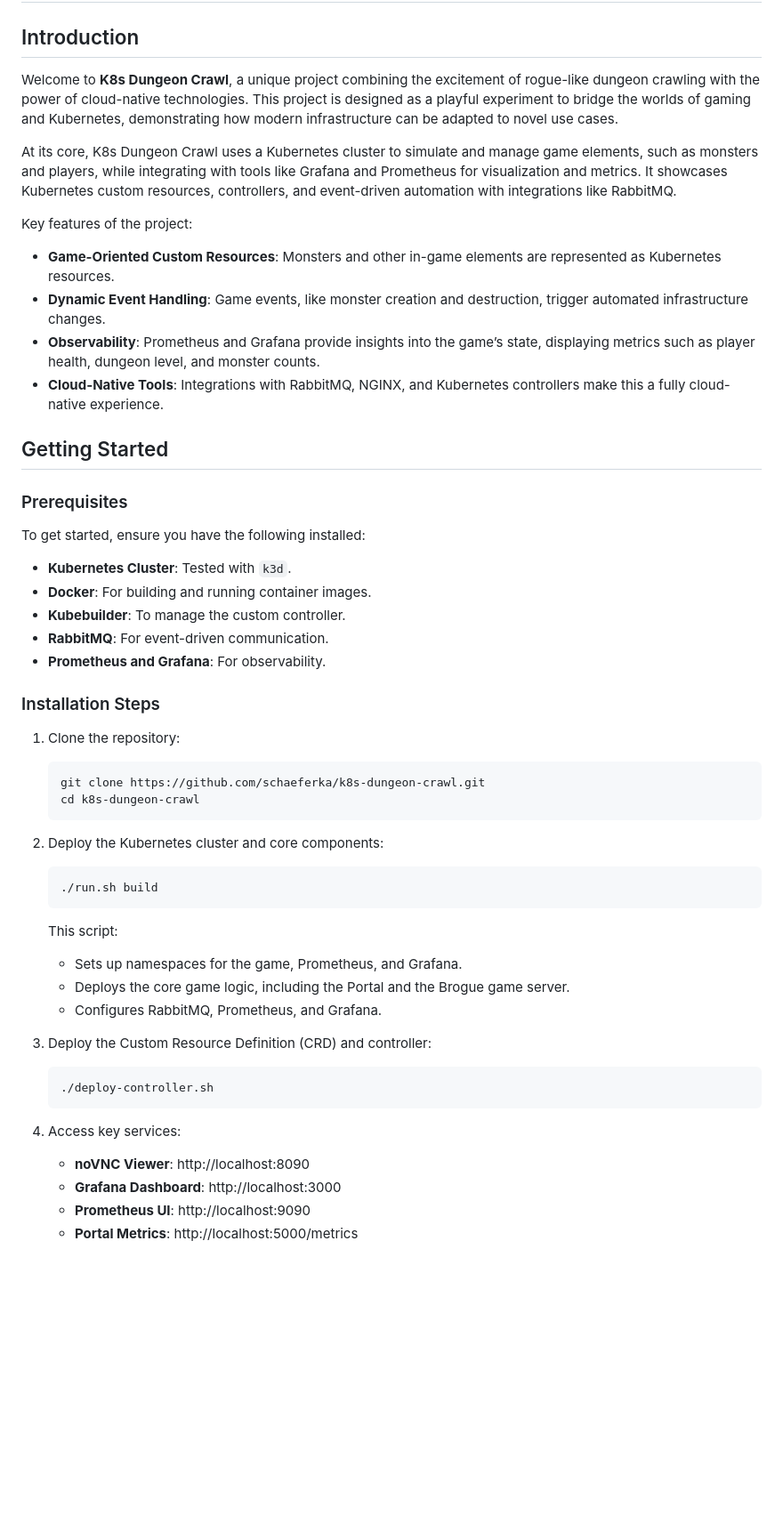
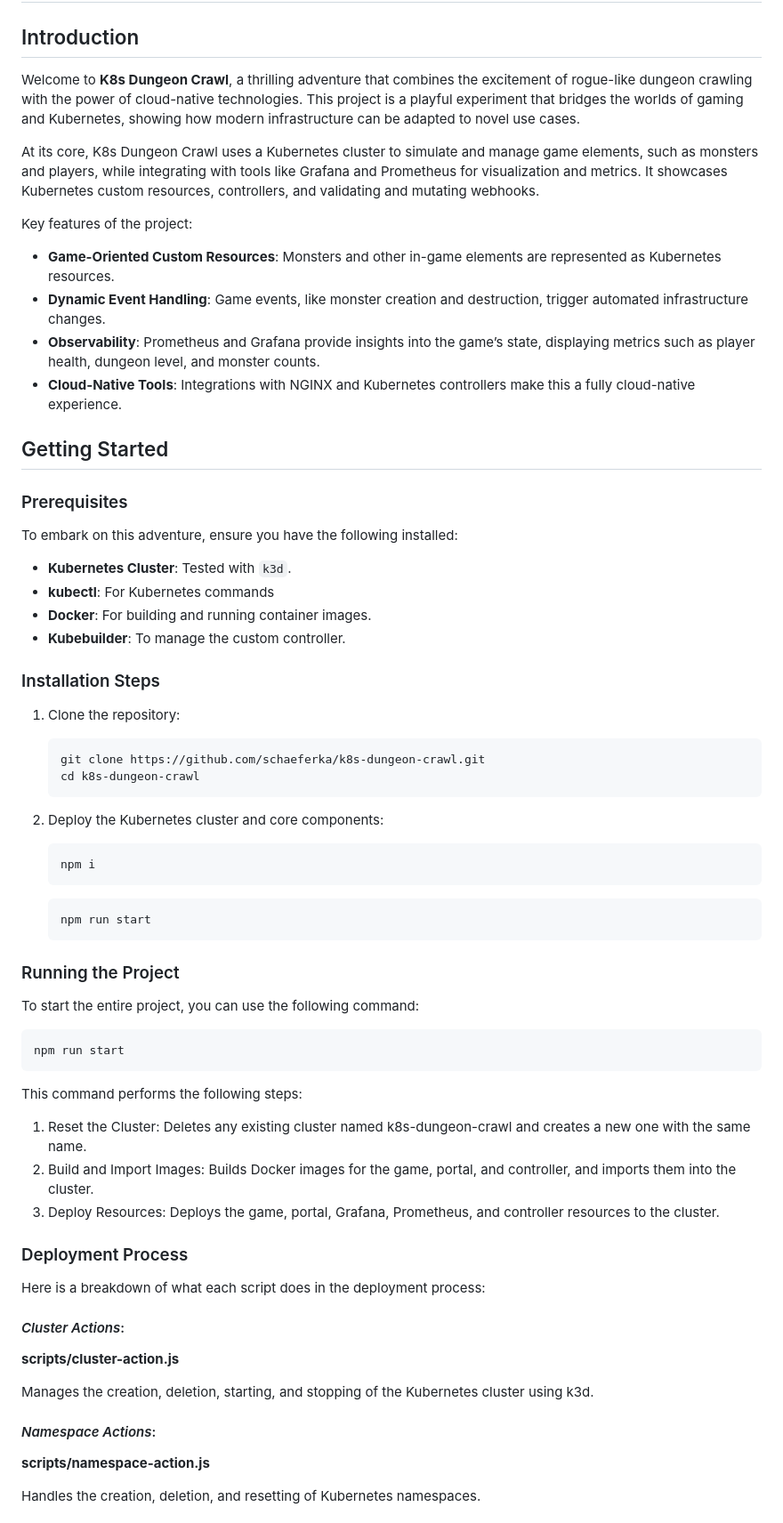
Before and after one commit to schaeferka/k8s-dungeon-crawl, a Markdown page: README.md, the part around the change printed below. Shown: that part at 89% size. Rendered like a GitHub page; blank space fills up the shorter version.

````diff
--- a/README.md
+++ b/README.md
@@ -1,25 +1,24 @@
 # K8s Dungeon Crawl
 
 ## Introduction
-Welcome to **K8s Dungeon Crawl**, a unique project combining the excitement of rogue-like dungeon crawling with the power of cloud-native technologies. This project is designed as a playful experiment to bridge the worlds of gaming and Kubernetes, demonstrating how modern infrastructure can be adapted to novel use cases.
+Welcome to **K8s Dungeon Crawl**, a thrilling adventure that combines the excitement of rogue-like dungeon crawling with the power of cloud-native technologies. This project is a playful experiment that bridges the worlds of gaming and Kubernetes, showing how modern infrastructure can be adapted to novel use cases.
 
-At its core, K8s Dungeon Crawl uses a Kubernetes cluster to simulate and manage game elements, such as monsters and players, while integrating with tools like Grafana and Prometheus for visualization and metrics. It showcases Kubernetes custom resources, controllers, and event-driven automation with integrations like RabbitMQ.
+At its core, K8s Dungeon Crawl uses a Kubernetes cluster to simulate and manage game elements, such as monsters and players, while integrating with tools like Grafana and Prometheus for visualization and metrics. It showcases Kubernetes custom resources, controllers, and validating and mutating webhooks.
 
 Key features of the project:
 - **Game-Oriented Custom Resources**: Monsters and other in-game elements are represented as Kubernetes resources.
 - **Dynamic Event Handling**: Game events, like monster creation and destruction, trigger automated infrastructure changes.
 - **Observability**: Prometheus and Grafana provide insights into the game’s state, displaying metrics such as player health, dungeon level, and monster counts.
-- **Cloud-Native Tools**: Integrations with RabbitMQ, NGINX, and Kubernetes controllers make this a fully cloud-native experience.
+- **Cloud-Native Tools**: Integrations with NGINX and Kubernetes controllers make this a fully cloud-native experience.
 
 ## Getting Started
 
 ### Prerequisites
-To get started, ensure you have the following installed:
+To embark on this adventure, ensure you have the following installed:
 - **Kubernetes Cluster**: Tested with `k3d`.
+- **kubectl**: For Kubernetes commands
 - **Docker**: For building and running container images.
 - **Kubebuilder**: To manage the custom controller.
-- **RabbitMQ**: For event-driven communication.
-- **Prometheus and Grafana**: For observability.
 
 ### Installation Steps
 1. Clone the repository:
@@ -29,21 +28,39 @@ To get started, ensure you have the following installed:
    ```
 
 2. Deploy the Kubernetes cluster and core components:
+
    ```bash
-   ./run.sh build
-   ```
-   This script:
-   - Sets up namespaces for the game, Prometheus, and Grafana.
-   - Deploys the core game logic, including the Portal and the Brogue game server.
-   - Configures RabbitMQ, Prometheus, and Grafana.
-
-3. Deploy the Custom Resource Definition (CRD) and controller:
-   ```bash
-   ./deploy-controller.sh
+   npm i
    ```
 
-4. Access key services:
-   - **noVNC Viewer**: http://localhost:8090
-   - **Grafana Dashboard**: http://localhost:3000
-   - **Prometheus UI**: http://localhost:9090
-   - **Portal Metrics**: http://localhost:5000/metrics
+   ```bash
+   npm run start
+   ```
+
+### Running the Project
+
+To start the entire project, you can use the following command:
+```bash
+npm run start
+```
+This command performs the following steps:
+
+1. Reset the Cluster: Deletes any existing cluster named k8s-dungeon-crawl and creates a new one with the same name.
+2. Build and Import Images: Builds Docker images for the game, portal, and controller, and imports them into the cluster.
+3. Deploy Resources: Deploys the game, portal, Grafana, Prometheus, and controller resources to the cluster.
+
+### Deployment Process
+Here is a breakdown of what each script does in the deployment process:
+
+#### _Cluster Actions_:
+
+**scripts/cluster-action.js**
+
+Manages the creation, deletion, starting, and stopping of the Kubernetes cluster using k3d.
+
+#### _Namespace Actions_:
+
+**scripts/namespace-action.js**
+
+Handles the creation, deletion, and resetting of Kubernetes namespaces.
+
````
Also changed, not shown: other parts of README.md (+59 -15 lines).
